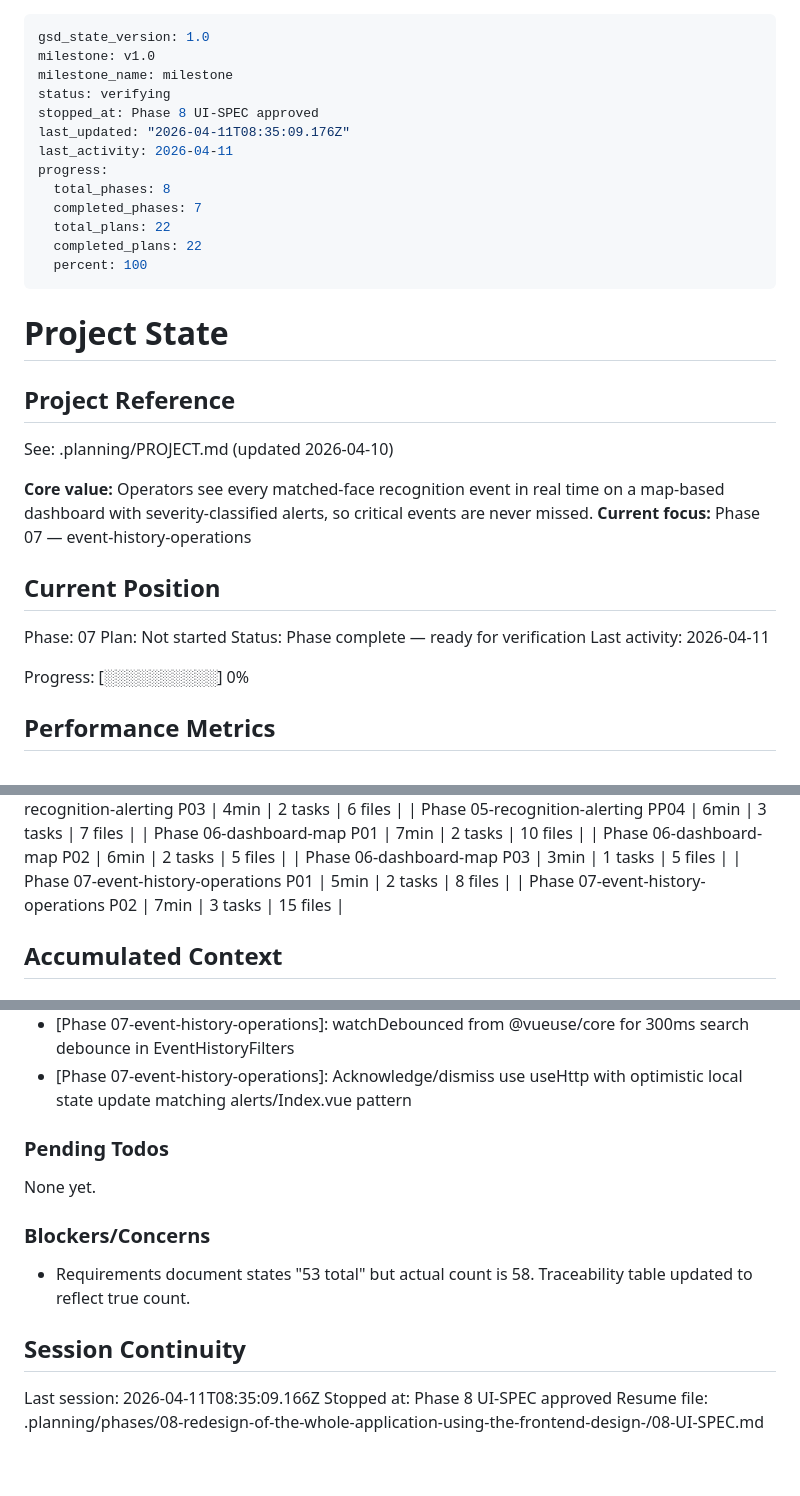
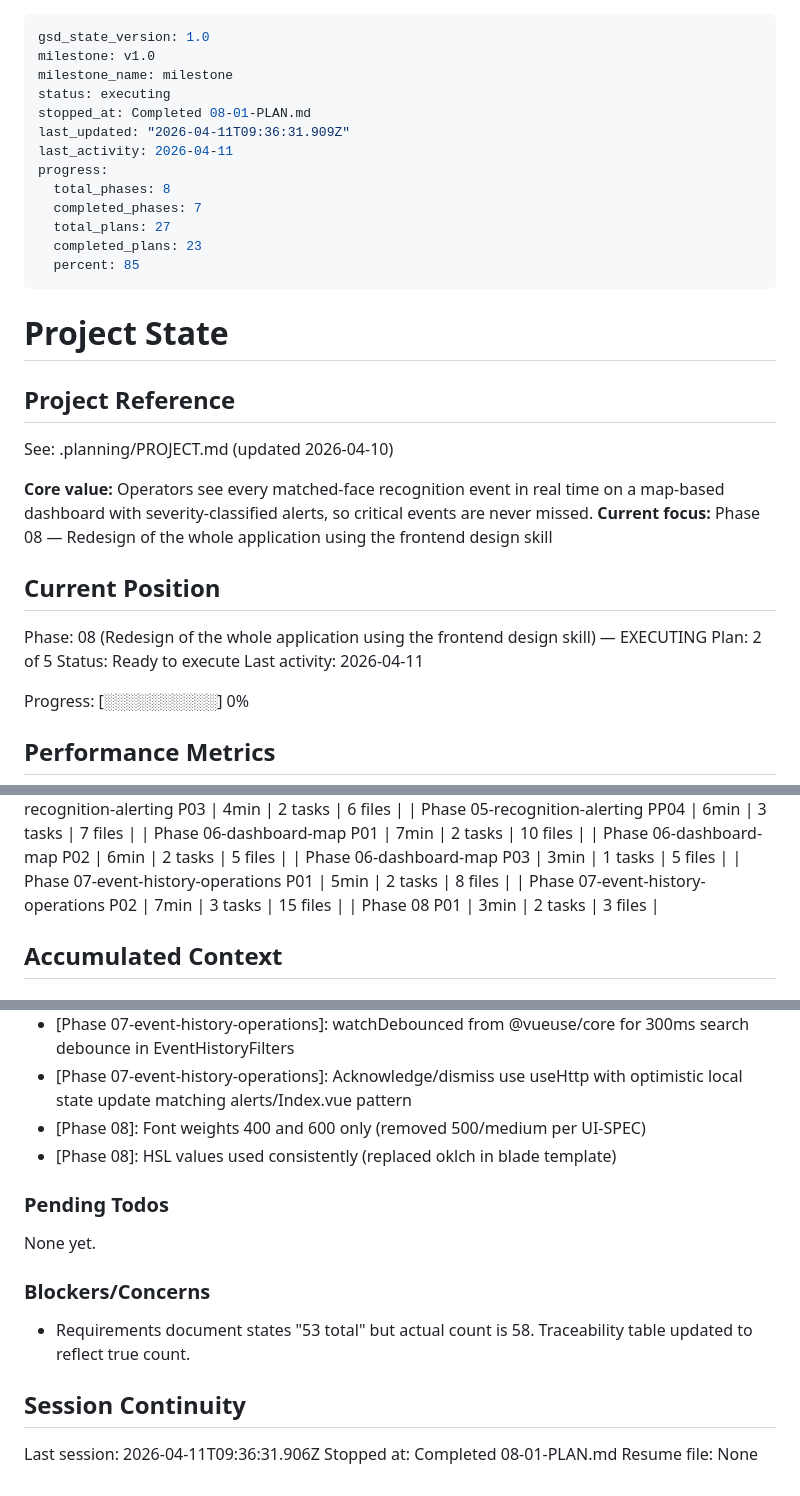
Before and after one commit to helderdene/fras, a Markdown page: .planning/STATE.md, 3 parts joined by grey strips. Rendered like a GitHub page.

Commit message:
docs(08-01): complete foundation palette plan
- Add 08-01-SUMMARY.md with execution results
- Update STATE.md with progress (85%), metrics, and decisions
- Update ROADMAP.md with plan progress

Co-Authored-By: Claude Opus 4.6 (1M context) <noreply@anthropic.com>

```diff
--- a/.planning/STATE.md
+++ b/.planning/STATE.md
@@ -2,16 +2,16 @@
 gsd_state_version: 1.0
 milestone: v1.0
 milestone_name: milestone
-status: verifying
-stopped_at: Phase 8 UI-SPEC approved
-last_updated: "2026-04-11T08:35:09.176Z"
+status: executing
+stopped_at: Completed 08-01-PLAN.md
+last_updated: "2026-04-11T09:36:31.909Z"
 last_activity: 2026-04-11
 progress:
   total_phases: 8
   completed_phases: 7
-  total_plans: 22
-  completed_plans: 22
-  percent: 100
+  total_plans: 27
+  completed_plans: 23
+  percent: 85
 ---
 
 # Project State
@@ -21,13 +21,13 @@ progress:
 See: .planning/PROJECT.md (updated 2026-04-10)
 
 **Core value:** Operators see every matched-face recognition event in real time on a map-based dashboard with severity-classified alerts, so critical events are never missed.
-**Current focus:** Phase 07 — event-history-operations
+**Current focus:** Phase 08 — Redesign of the whole application using the frontend design skill
 
 ## Current Position
 
-Phase: 07
-Plan: Not started
-Status: Phase complete — ready for verification
+Phase: 08 (Redesign of the whole application using the frontend design skill) — EXECUTING
+Plan: 2 of 5
+Status: Ready to execute
 Last activity: 2026-04-11
 
 Progress: [░░░░░░░░░░] 0%
@@ -79,6 +79,7 @@ Progress: [░░░░░░░░░░] 0%
 | Phase 06-dashboard-map P03 | 3min | 1 tasks | 5 files |
 | Phase 07-event-history-operations P01 | 5min | 2 tasks | 8 files |
 | Phase 07-event-history-operations P02 | 7min | 3 tasks | 15 files |
+| Phase 08 P01 | 3min | 2 tasks | 3 files |
 
 ## Accumulated Context
 
@@ -147,6 +148,8 @@ Recent decisions affecting current work:
 - [Phase 07-event-history-operations]: Used actual shadcn-vue component names (PaginationContent, PaginationItem) matching installed exports
 - [Phase 07-event-history-operations]: watchDebounced from @vueuse/core for 300ms search debounce in EventHistoryFilters
 - [Phase 07-event-history-operations]: Acknowledge/dismiss use useHttp with optimistic local state update matching alerts/Index.vue pattern
+- [Phase 08]: Font weights 400 and 600 only (removed 500/medium per UI-SPEC)
+- [Phase 08]: HSL values used consistently (replaced oklch in blade template)
 
 ### Pending Todos
 
@@ -158,6 +161,6 @@ None yet.
 
 ## Session Continuity
 
-Last session: 2026-04-11T08:35:09.166Z
-Stopped at: Phase 8 UI-SPEC approved
-Resume file: .planning/phases/08-redesign-of-the-whole-application-using-the-frontend-design-/08-UI-SPEC.md
+Last session: 2026-04-11T09:36:31.906Z
+Stopped at: Completed 08-01-PLAN.md
+Resume file: None
```
Also changed, not shown: .planning/ROADMAP.md (+1 -1 lines), 1 other file.
